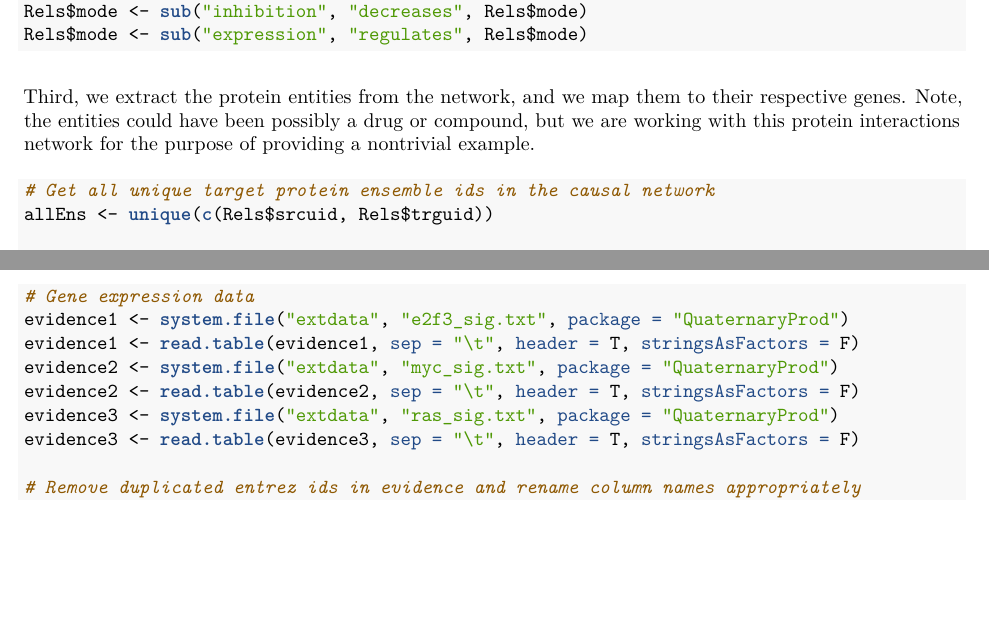
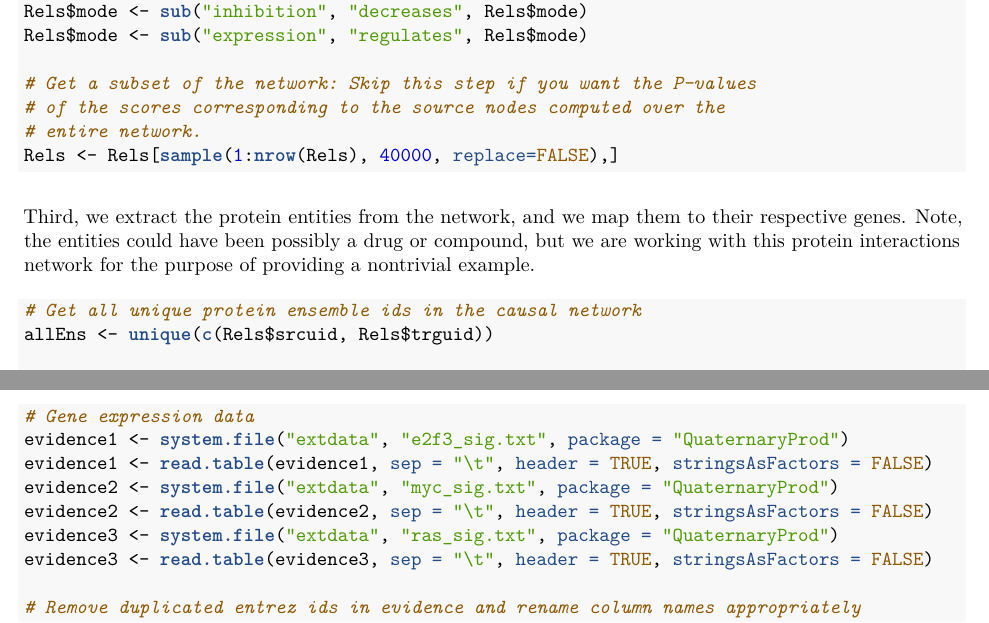
Before and after one commit to carltonyfakhry/QuaternaryProd, an R Markdown document (vignettes/QuaternaryProdVignette.Rmd): two parts of pages 4 and 5 of 5, joined at a grey line, cut so that both start at the same text, the shorter picture padded with empty space. The pictures show the output file vignettes/QuaternaryProdVignette.pdf that the author committed with the source.

Commit message:
updated Vignette and examples

````diff
--- a/vignettes/QuaternaryProdVignette.Rmd
+++ b/vignettes/QuaternaryProdVignette.Rmd
@@ -122,12 +122,17 @@ Rels$direction <- NULL
 Rels$mode <- sub("activation", "increases", Rels$mode)
 Rels$mode <- sub("inhibition", "decreases", Rels$mode)
 Rels$mode <- sub("expression", "regulates", Rels$mode)
+
+# Get a subset of the network: Skip this step if you want the P-values
+# of the scores corresponding to the source nodes computed over the
+# entire network.
+Rels <- Rels[sample(1:nrow(Rels), 40000, replace=FALSE),]
 ```
 
 Third, we extract the protein entities from the network, and we map them to their respective genes. Note, the entities could have been possibly a drug or compound, but we are working with this protein interactions network for the purpose of providing a nontrivial example.
 
 ```{r, message=FALSE}
-# Get all unique target protein ensemble ids in the causal network
+# Get all unique protein ensemble ids in the causal network
 allEns <- unique(c(Rels$srcuid, Rels$trguid))
 
 # Map ensemble protein ids to entrez gene ids
@@ -171,11 +176,11 @@ Rels <- Rels %>% filter(srcuid %in% sufficientRels$srcuid)
 ```{r results='hide', message=FALSE}
 # Gene expression data
 evidence1 <- system.file("extdata", "e2f3_sig.txt", package = "QuaternaryProd")
-evidence1 <- read.table(evidence1, sep = "\t", header = T, stringsAsFactors = F)
+evidence1 <- read.table(evidence1, sep = "\t", header = TRUE, stringsAsFactors = FALSE)
 evidence2 <- system.file("extdata", "myc_sig.txt", package = "QuaternaryProd")
-evidence2 <- read.table(evidence2, sep = "\t", header = T, stringsAsFactors = F)
+evidence2 <- read.table(evidence2, sep = "\t", header = TRUE, stringsAsFactors = FALSE)
 evidence3 <- system.file("extdata", "ras_sig.txt", package = "QuaternaryProd")
-evidence3 <- read.table(evidence3, sep = "\t", header = T, stringsAsFactors = F)
+evidence3 <- read.table(evidence3, sep = "\t", header = TRUE, stringsAsFactors = FALSE)
 
 # Remove duplicated entrez ids in evidence and rename column names appropriately
 evidence1 <- evidence1[!duplicated(evidence1$entrez),]
````
Also changed, not shown: R/ProcessData.R (+13 -5 lines), vignettes/QuaternaryProdVignette.R (+10 -5 lines), vignettes/QuaternaryProdVignette.pdf, vignettes/QuaternaryProdVignette.Rmd (2 more changed lines), 3 other files.
